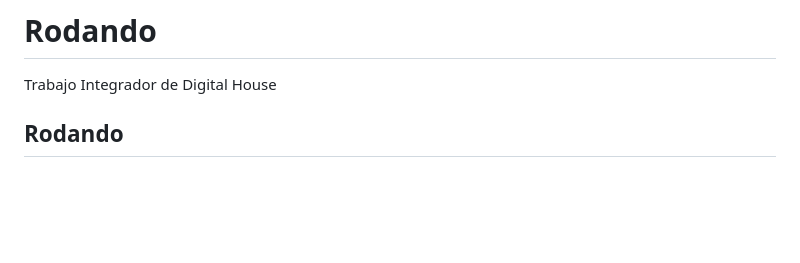
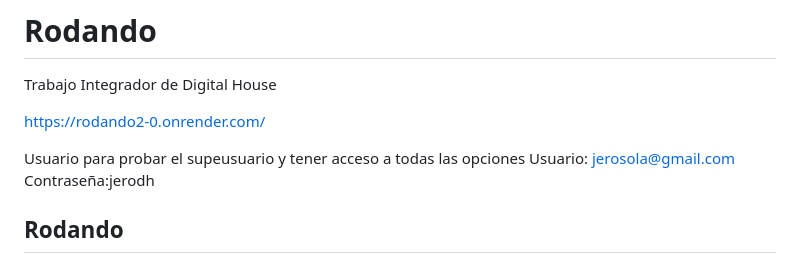
Before and after one commit to paupuentes919/Rodando, a Markdown page: README.md, the part around the change. Drawn GitHub-style; blank space fills up the shorter version.

Commit message:
URL del proyecto y superusuario para pruebas

```diff
--- a/README.md
+++ b/README.md
@@ -1,6 +1,12 @@
 # Rodando
 
 Trabajo Integrador de Digital House
+
+https://rodando2-0.onrender.com/
+
+Usuario para probar el supeusuario y tener acceso a todas las opciones
+Usuario: jerosola@gmail.com
+Contraseña:jerodh
 
 ## Rodando
 
```
